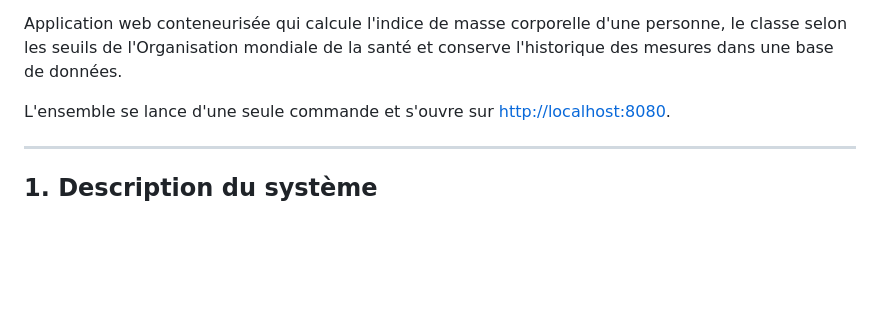
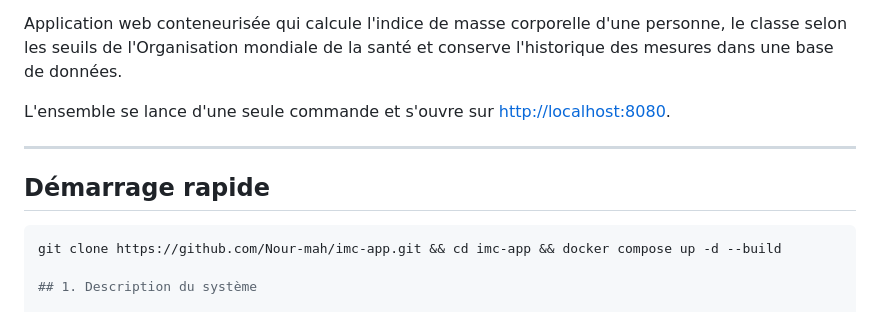
Before and after one commit to Nour-mah/imc-app, a Markdown page: README.md, the part around the change. Drawn GitHub-style; blank space fills up the shorter version.

Commit message:
Complete le README avec les commandes de lancement

````diff
--- a/README.md
+++ b/README.md
@@ -10,6 +10,11 @@ conserve l'historique des mesures dans une base de données.
 L'ensemble se lance d'une seule commande et s'ouvre sur <http://localhost:8080>.
 
 ---
+
+## Démarrage rapide
+
+```bash
+git clone https://github.com/Nour-mah/imc-app.git && cd imc-app && docker compose up -d --build
 
 ## 1. Description du système
 
````
